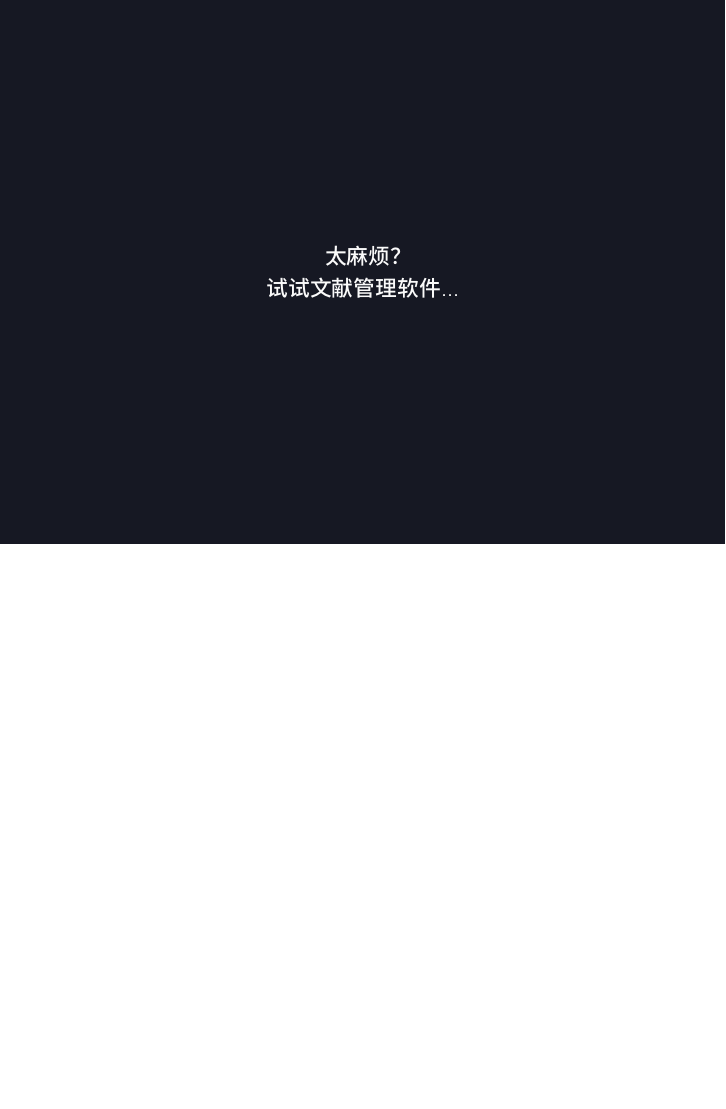
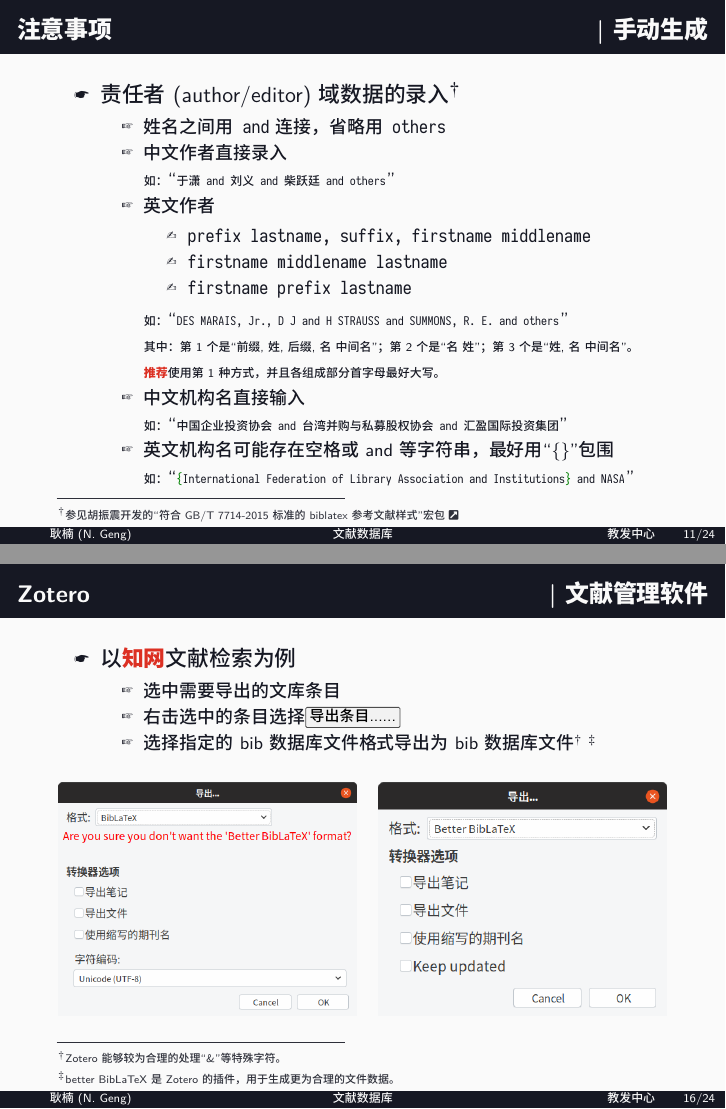
Before and after one commit to registor/introbibfile, LaTeX slides (main.tex): page 14 of 31 before the commit and pages 14 and 21 of 32 after it, the two joined at a grey line, the shorter picture padded with empty space. The pictures show the PDF file main.pdf that the author committed with the source.

Commit message:
添加了特殊字符和姓名字段录入时的注意事项。

```diff
--- a/main.tex
+++ b/main.tex
@@ -269,6 +269,34 @@
   \end{spacing}
 \end{frame}
 
+\begin{frame}[fragile]{手动生成}{注意事项}
+  \begin{spacing}{1.2}
+    \begin{itemize}
+    \item 责任者(author/editor)域数据的录入\footnote[frame,2]{参见胡振
+        震开发的\enquote{符合 GB/T 7714-2015 标准的 biblatex 参考文献
+          样式}宏包\link{https://github.com/hushidong/biblatex-gb7714-2015}}
+      \begin{itemize}
+      \item 姓名之间用\texinline{and}连接，省略用\texinline{others}
+      \item 中文作者直接录入\\
+        {\tiny 如：}\enquote{\texinline[fontsize=\tiny]{于潇 and 刘义 and 柴跃廷 and others}}
+      \item 英文作者
+        \begin{itemize}
+        \item \texinline{prefix lastname, suffix, firstname middlename}
+        \item \texinline{firstname middlename lastname}
+        \item \texinline{firstname prefix lastname}
+        \end{itemize}
+        {\tiny 如：}\enquote{\texinline[fontsize=\tiny]{DES MARAIS, Jr., D J and H STRAUSS and SUMMONS, R. E. and others}}\\
+        {\tiny 其中：第1个是\enquote{前缀,姓,后缀,名\ 中间名}；第2个是\enquote{名\ 姓}；第3个是\enquote{姓,名\ 中间名}。}\\
+        {\tiny \alert{推荐}使用第1种方式，并且各组成部分首字母最好大写。}
+      \item 中文机构名直接输入\\
+        {\tiny 如：}\enquote{\texinline[fontsize=\tiny]{中国企业投资协会 and 台湾并购与私募股权协会 and 汇盈国际投资集团}}
+      \item 英文机构名可能存在空格或and等字符串，最好用\enquote{\{\}}包围\\
+        {\tiny 如：}\enquote{\texinline[fontsize=\tiny]{{International Federation of Library Association and Institutions} and NASA}}
+      \end{itemize}
+    \end{itemize}
+  \end{spacing}
+\end{frame}
+
 \begin{frame}[standout,plain]
   太麻烦？\\
   试试文献管理软件...
@@ -352,4 +380,4 @@
       \begin{itemize}
       \item 选中需要导出的文库条目
       \item 右击选中的条目选择\menu{导出条目......}
-      \item 选择指定的bib数据库文件格式导出为bib数据库文件
+      \item 选择指定的bib数据库文件格式导出为bib数据库文
```
Also changed, not shown: main.pdf, main.tex (15 more changed lines).
